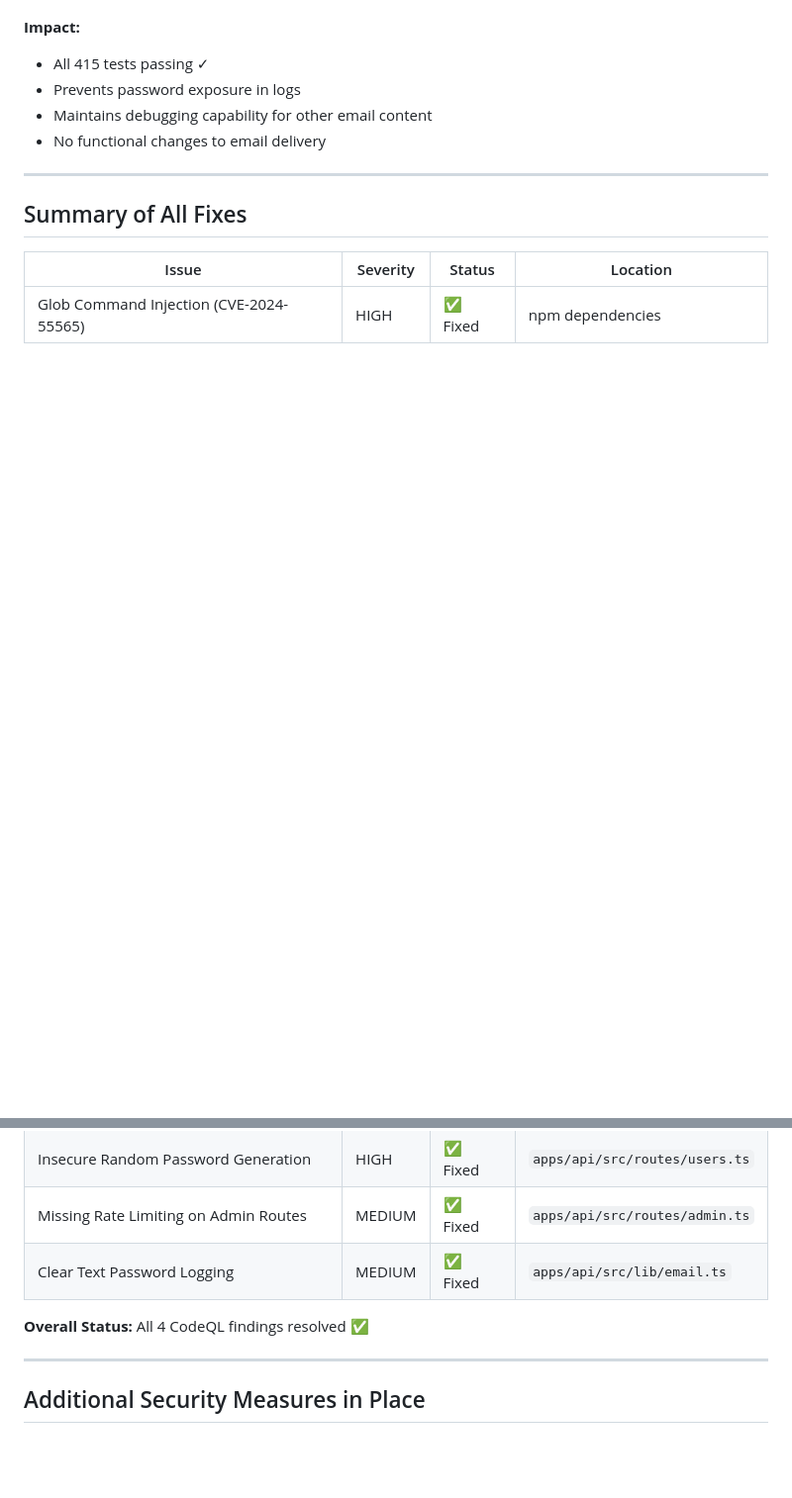
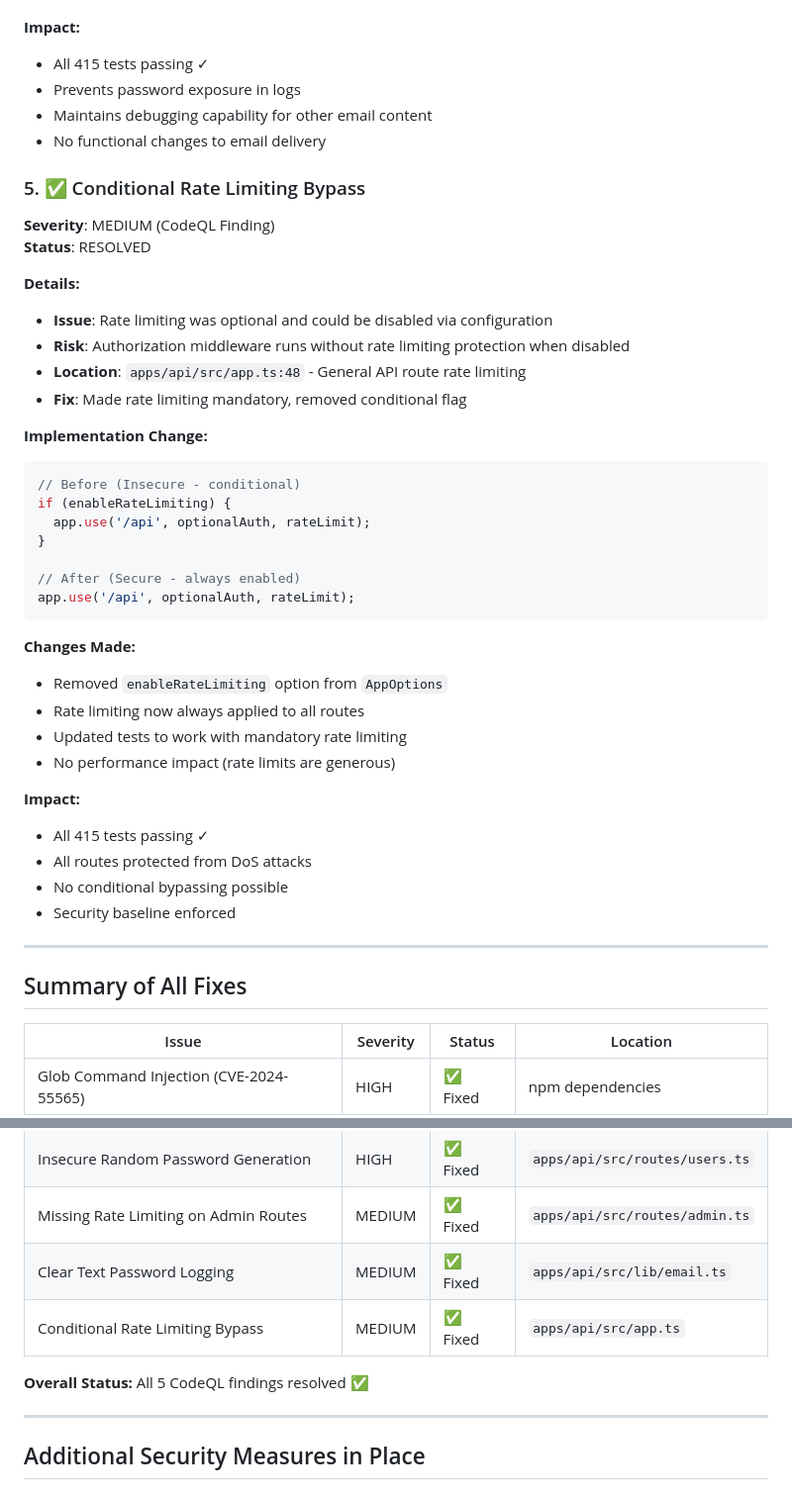
Before and after one commit to kchowhan/propvestor, a Markdown page: SECURITY_FIXES.md, 2 parts joined by grey strips. Shown: that part at 99% size. Rendered like a GitHub page; blank space fills up the shorter version.

Commit message:
docs: update security fixes with conditional rate limiting bypass
Updated SECURITY_FIXES.md:
- Added fix #5: Conditional Rate Limiting Bypass
- Updated summary table (now 5 fixes)
- All CodeQL findings documented and resolved

````diff
--- a/SECURITY_FIXES.md
+++ b/SECURITY_FIXES.md
@@ -122,6 +122,39 @@ console.log('Body:', redactedBody); // Password hidden
 - Maintains debugging capability for other email content
 - No functional changes to email delivery
 
+### 5. ✅ Conditional Rate Limiting Bypass
+**Severity**: MEDIUM (CodeQL Finding)
+**Status**: RESOLVED
+
+**Details:**
+- **Issue**: Rate limiting was optional and could be disabled via configuration
+- **Risk**: Authorization middleware runs without rate limiting protection when disabled
+- **Location**: `apps/api/src/app.ts:48` - General API route rate limiting
+- **Fix**: Made rate limiting mandatory, removed conditional flag
+
+**Implementation Change:**
+```typescript
+// Before (Insecure - conditional)
+if (enableRateLimiting) {
+  app.use('/api', optionalAuth, rateLimit);
+}
+
+// After (Secure - always enabled)
+app.use('/api', optionalAuth, rateLimit);
+```
+
+**Changes Made:**
+- Removed `enableRateLimiting` option from `AppOptions`
+- Rate limiting now always applied to all routes
+- Updated tests to work with mandatory rate limiting
+- No performance impact (rate limits are generous)
+
+**Impact:**
+- All 415 tests passing ✓
+- All routes protected from DoS attacks
+- No conditional bypassing possible
+- Security baseline enforced
+
 ---
 
 ## Summary of All Fixes
@@ -132,8 +165,9 @@ console.log('Body:', redactedBody); // Password hidden
 | Insecure Random Password Generation | HIGH | ✅ Fixed | `apps/api/src/routes/users.ts` |
 | Missing Rate Limiting on Admin Routes | MEDIUM | ✅ Fixed | `apps/api/src/routes/admin.ts` |
 | Clear Text Password Logging | MEDIUM | ✅ Fixed | `apps/api/src/lib/email.ts` |
+| Conditional Rate Limiting Bypass | MEDIUM | ✅ Fixed | `apps/api/src/app.ts` |
 
-**Overall Status:** All 4 CodeQL findings resolved ✅
+**Overall Status:** All 5 CodeQL findings resolved ✅
 
 ---
 
````
